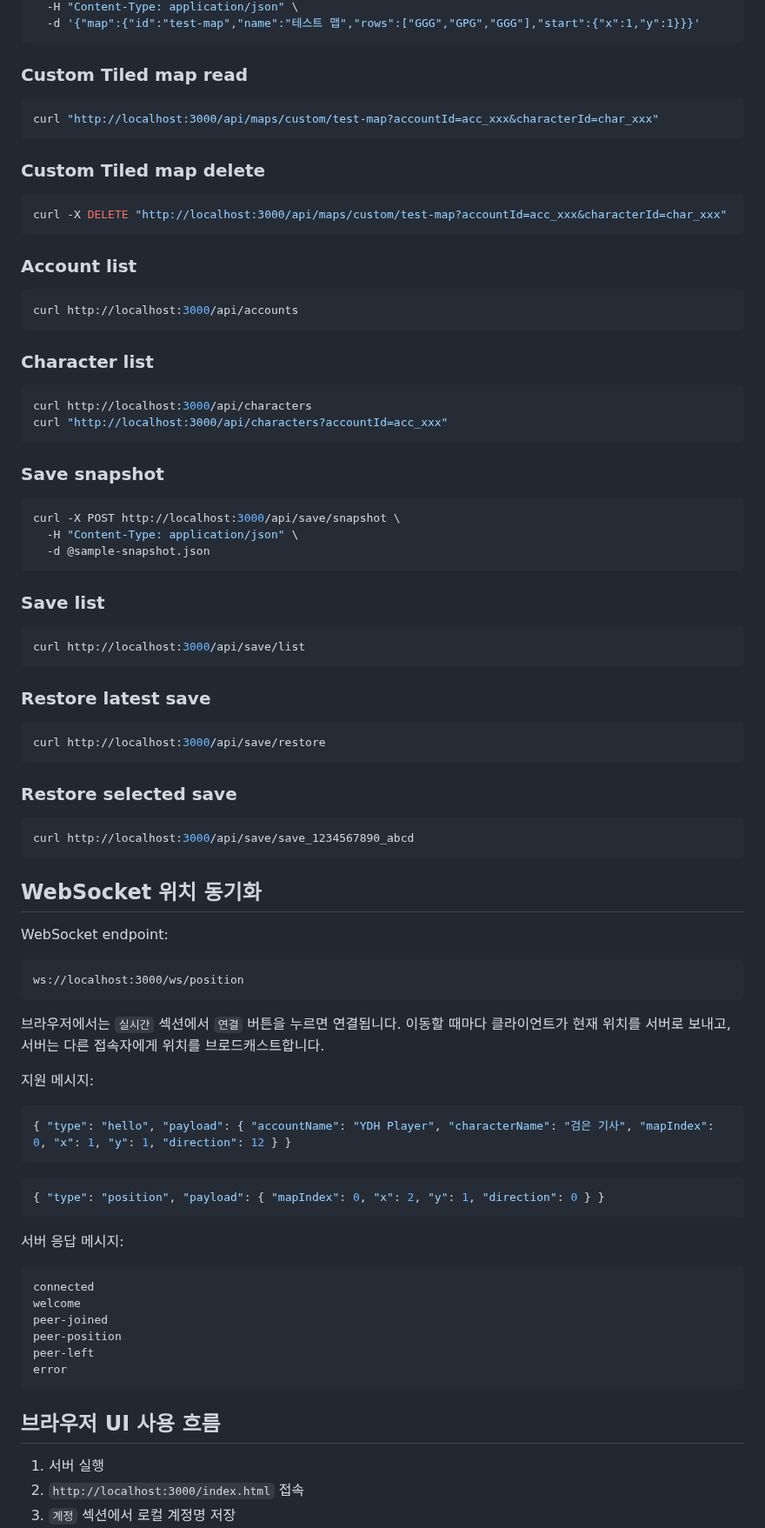
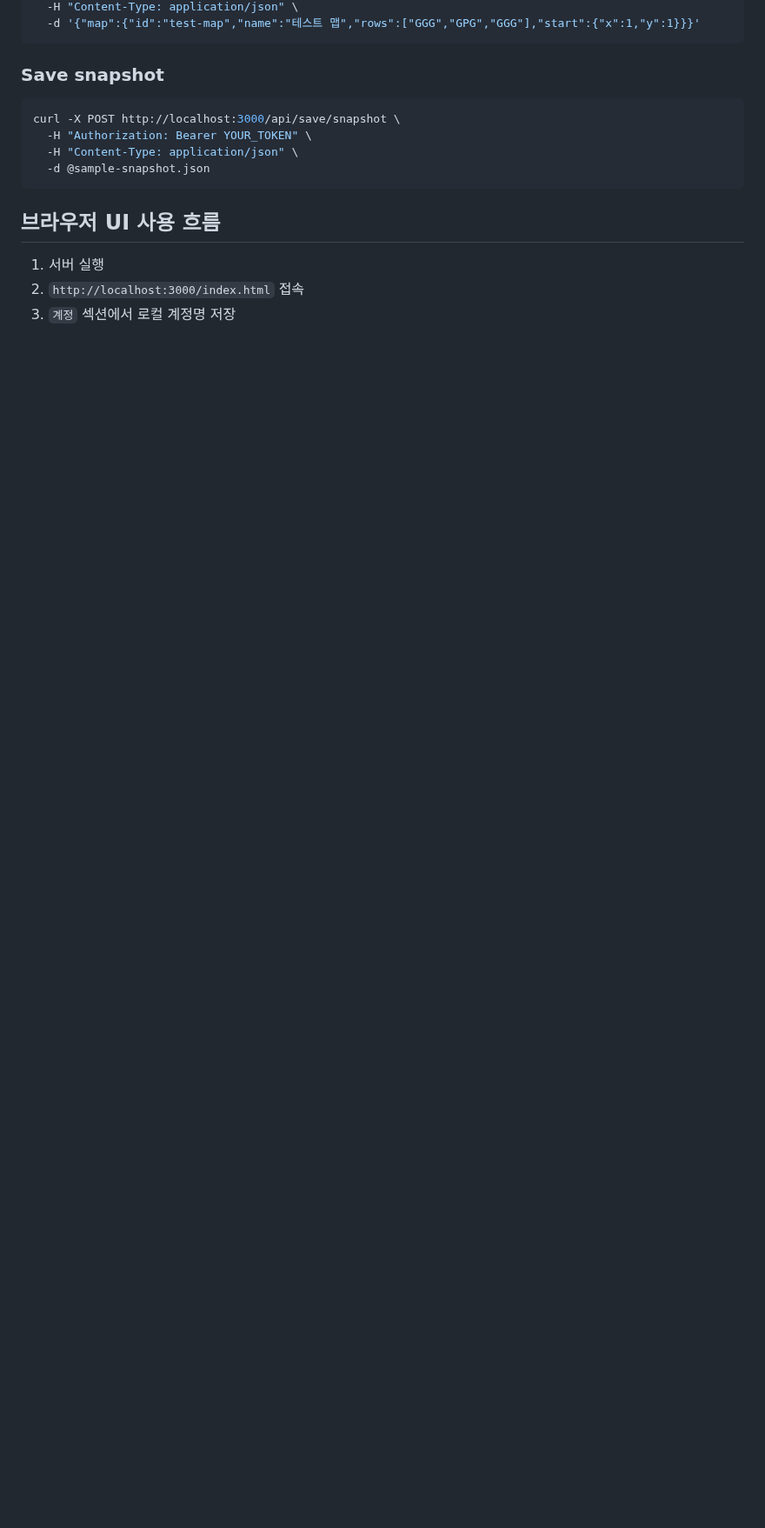
Before and after one commit to ydhappy/ydh_, a Markdown page: server/README.md, the part around one of its changes. Shown at 87% size. Rendered like a GitHub page; blank space fills up the shorter version.

````diff
--- a/server/README.md
+++ b/server/README.md
@@ -125,87 +157,14 @@ curl -X POST "http://localhost:3000/api/maps/custom?accountId=acc_xxx&characterI
   -H "Content-Type: application/json" \
   -d '{"map":{"id":"test-map","name":"테스트 맵","rows":["GGG","GPG","GGG"],"start":{"x":1,"y":1}}}'
-```
-
-### Custom Tiled map read
-
-```bash
-curl "http://localhost:3000/api/maps/custom/test-map?accountId=acc_xxx&characterId=char_xxx"
-```
-
-### Custom Tiled map delete
-
-```bash
-curl -X DELETE "http://localhost:3000/api/maps/custom/test-map?accountId=acc_xxx&characterId=char_xxx"
-```
-
-### Account list
-
-```bash
-curl http://localhost:3000/api/accounts
-```
-
-### Character list
-
-```bash
-curl http://localhost:3000/api/characters
-curl "http://localhost:3000/api/characters?accountId=acc_xxx"
 ```
 
 ### Save snapshot
 
 ```bash
 curl -X POST http://localhost:3000/api/save/snapshot \
+  -H "Authorization: Bearer YOUR_TOKEN" \
   -H "Content-Type: application/json" \
   -d @sample-snapshot.json
-```
-
-### Save list
-
-```bash
-curl http://localhost:3000/api/save/list
-```
-
-### Restore latest save
-
-```bash
-curl http://localhost:3000/api/save/restore
-```
-
-### Restore selected save
-
-```bash
-curl http://localhost:3000/api/save/save_1234567890_abcd
-```
-
-## WebSocket 위치 동기화
-
-WebSocket endpoint:
-
-```text
-ws://localhost:3000/ws/position
-```
-
-브라우저에서는 `실시간` 섹션에서 `연결` 버튼을 누르면 연결됩니다. 이동할 때마다 클라이언트가 현재 위치를 서버로 보내고, 서버는 다른 접속자에게 위치를 브로드캐스트합니다.
-
-지원 메시지:
-
-```json
-{ "type": "hello", "payload": { "accountName": "YDH Player", "characterName": "검은 기사", "mapIndex": 0, "x": 1, "y": 1, "direction": 12 } }
-```
-
-```json
-{ "type": "position", "payload": { "mapIndex": 0, "x": 2, "y": 1, "direction": 0 } }
-```
-
-서버 응답 메시지:
-
-```text
-connected
-welcome
-peer-joined
-peer-position
-peer-left
-error
 ```
 
 ## 브라우저 UI 사용 흐름
````
Also changed, not shown: other parts of server/README.md (+95 -130 lines).
